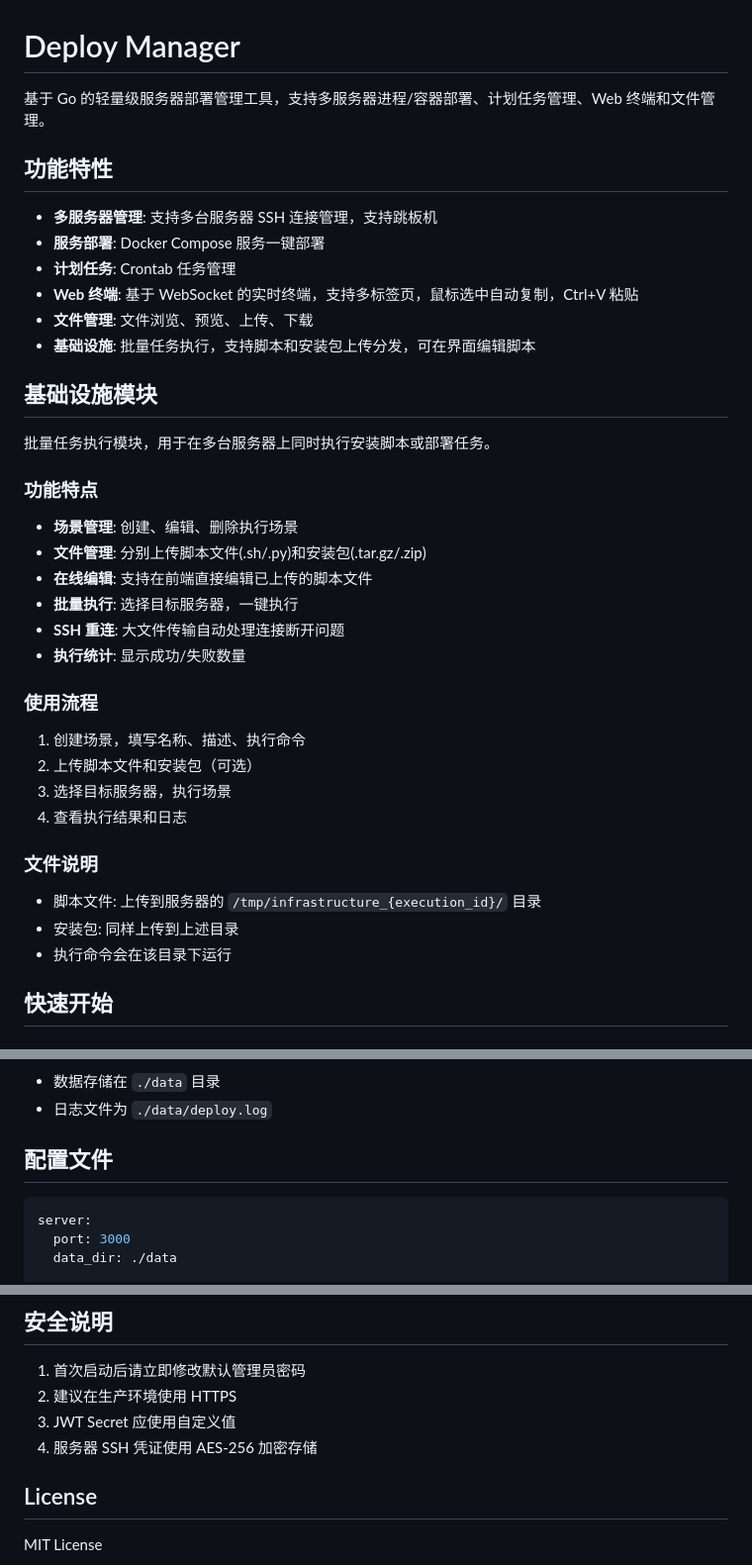
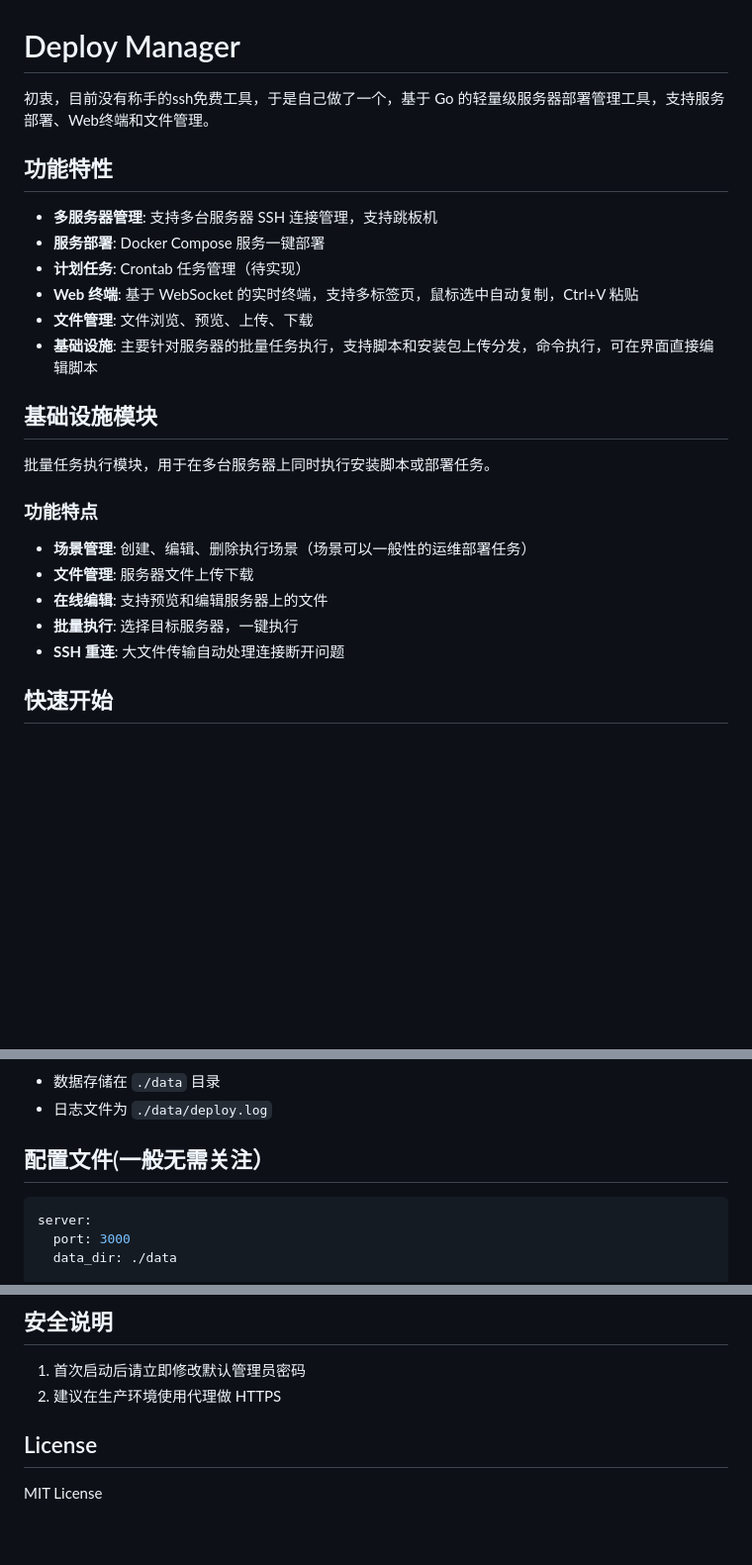
Before and after one commit to sunquan819/sshmg, a Markdown page: README.md, 3 parts joined by grey strips. Shown at 99% size. Rendered like a GitHub page; blank space fills up the shorter version.

````diff
--- a/README.md
+++ b/README.md
@@ -1,15 +1,15 @@
 # Deploy Manager
 
-基于 Go 的轻量级服务器部署管理工具，支持多服务器进程/容器部署、计划任务管理、Web 终端和文件管理。
+初衷，目前没有称手的ssh免费工具，于是自己做了一个，基于 Go 的轻量级服务器部署管理工具，支持服务部署、Web终端和文件管理。
 
 ## 功能特性
 
 - **多服务器管理**: 支持多台服务器 SSH 连接管理，支持跳板机
 - **服务部署**: Docker Compose 服务一键部署
-- **计划任务**: Crontab 任务管理
+- **计划任务**: Crontab 任务管理（待实现）
 - **Web 终端**: 基于 WebSocket 的实时终端，支持多标签页，鼠标选中自动复制，Ctrl+V 粘贴
 - **文件管理**: 文件浏览、预览、上传、下载
-- **基础设施**: 批量任务执行，支持脚本和安装包上传分发，可在界面编辑脚本
+- **基础设施**: 主要针对服务器的批量任务执行，支持脚本和安装包上传分发，命令执行，可在界面直接编辑脚本
 
 ## 基础设施模块
 
@@ -17,25 +17,14 @@
 
 ### 功能特点
 
-- **场景管理**: 创建、编辑、删除执行场景
-- **文件管理**: 分别上传脚本文件(.sh/.py)和安装包(.tar.gz/.zip)
-- **在线编辑**: 支持在前端直接编辑已上传的脚本文件
+- **场景管理**: 创建、编辑、删除执行场景（场景可以一般性的运维部署任务）
+- **文件管理**: 服务器文件上传下载
+- **在线编辑**: 支持预览和编辑服务器上的文件
 - **批量执行**: 选择目标服务器，一键执行
 - **SSH 重连**: 大文件传输自动处理连接断开问题
-- **执行统计**: 显示成功/失败数量
 
-### 使用流程
 
-1. 创建场景，填写名称、描述、执行命令
-2. 上传脚本文件和安装包（可选）
-3. 选择目标服务器，执行场景
-4. 查看执行结果和日志
 
-### 文件说明
-
-- 脚本文件: 上传到服务器的 `/tmp/infrastructure_{execution_id}/` 目录
-- 安装包: 同样上传到上述目录
-- 执行命令会在该目录下运行
 
 ## 快速开始
 
@@ -91,7 +80,7 @@ GIN_MODE=release ./deploy-manager --password yourpass
 - 数据存储在 `./data` 目录
 - 日志文件为 `./data/deploy.log`
 
-## 配置文件
+## 配置文件(一般无需关注）
 
 ```yaml
 server:
@@ -209,9 +198,8 @@ deploy-manager/
 ## 安全说明
 
 1. 首次启动后请立即修改默认管理员密码
-2. 建议在生产环境使用 HTTPS
-3. JWT Secret 应使用自定义值
-4. 服务器 SSH 凭证使用 AES-256 加密存储
+2. 建议在生产环境使用代理做 HTTPS
+
 
 ## License
 
````
